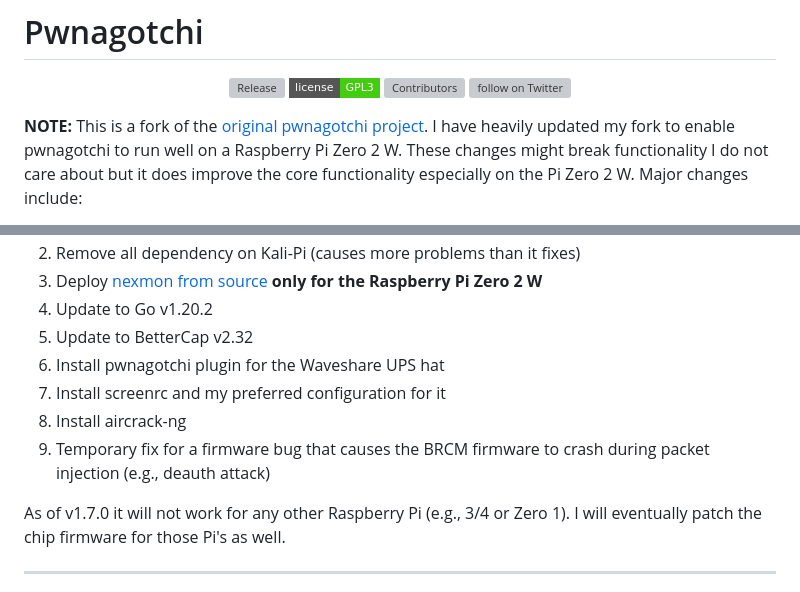
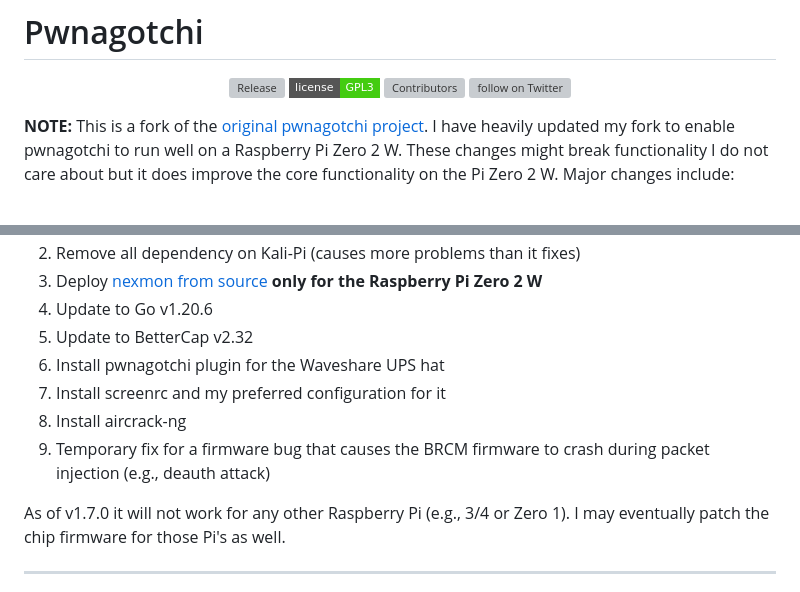
Before and after one commit to evilsocket/pwnagotchi, a Markdown page: README.md, 2 parts joined by grey strips. Drawn GitHub-style; badges without logos; grey boxes are pictures that could not be loaded.

```diff
--- a/README.md
+++ b/README.md
@@ -7,5 +7,5 @@
     <a href="https://twitter.com/intent/follow?screen_name=pwnagotchi"><img src="https://img.shields.io/twitter/follow/pwnagotchi?style=social&logo=twitter" alt="follow on Twitter"></a>
 </p>
 
-**NOTE:** This is a fork of the [original pwnagotchi project](https://github.com/evilsocket/pwnagotchi). I have heavily updated my fork to enable pwnagotchi to run well on a Raspberry Pi Zero 2 W. These changes might break functionality I do not care about but it does improve the core functionality especially on the Pi Zero 2 W. Major changes include:
+**NOTE:** This is a fork of the [original pwnagotchi project](https://github.com/evilsocket/pwnagotchi). I have heavily updated my fork to enable pwnagotchi to run well on a Raspberry Pi Zero 2 W. These changes might break functionality I do not care about but it does improve the core functionality on the Pi Zero 2 W. Major changes include:
 
@@ -13,13 +13,13 @@
 2. Remove all dependency on Kali-Pi (causes more problems than it fixes)
 3. Deploy [nexmon from source](https://github.com/seemoo-lab/nexmon) **only for the Raspberry Pi Zero 2 W**
-4. Update to Go v1.20.2
+4. Update to Go v1.20.6
 5. Update to BetterCap v2.32
 6. Install pwnagotchi plugin for the Waveshare UPS hat
 7. Install screenrc and my preferred configuration for it
 8. Install aircrack-ng
 9. Temporary fix for a firmware bug that causes the BRCM firmware to crash during packet injection (e.g., deauth attack)
 
-As of v1.7.0 it will not work for any other Raspberry Pi (e.g., 3/4 or Zero 1). I will eventually patch the chip firmware for those Pi's as well.
+As of v1.7.0 it will not work for any other Raspberry Pi (e.g., 3/4 or Zero 1). I may eventually patch the chip firmware for those Pi's as well.
 
 ---
 
```
Also changed, not shown: other parts of README.md (+1 -1 lines).
